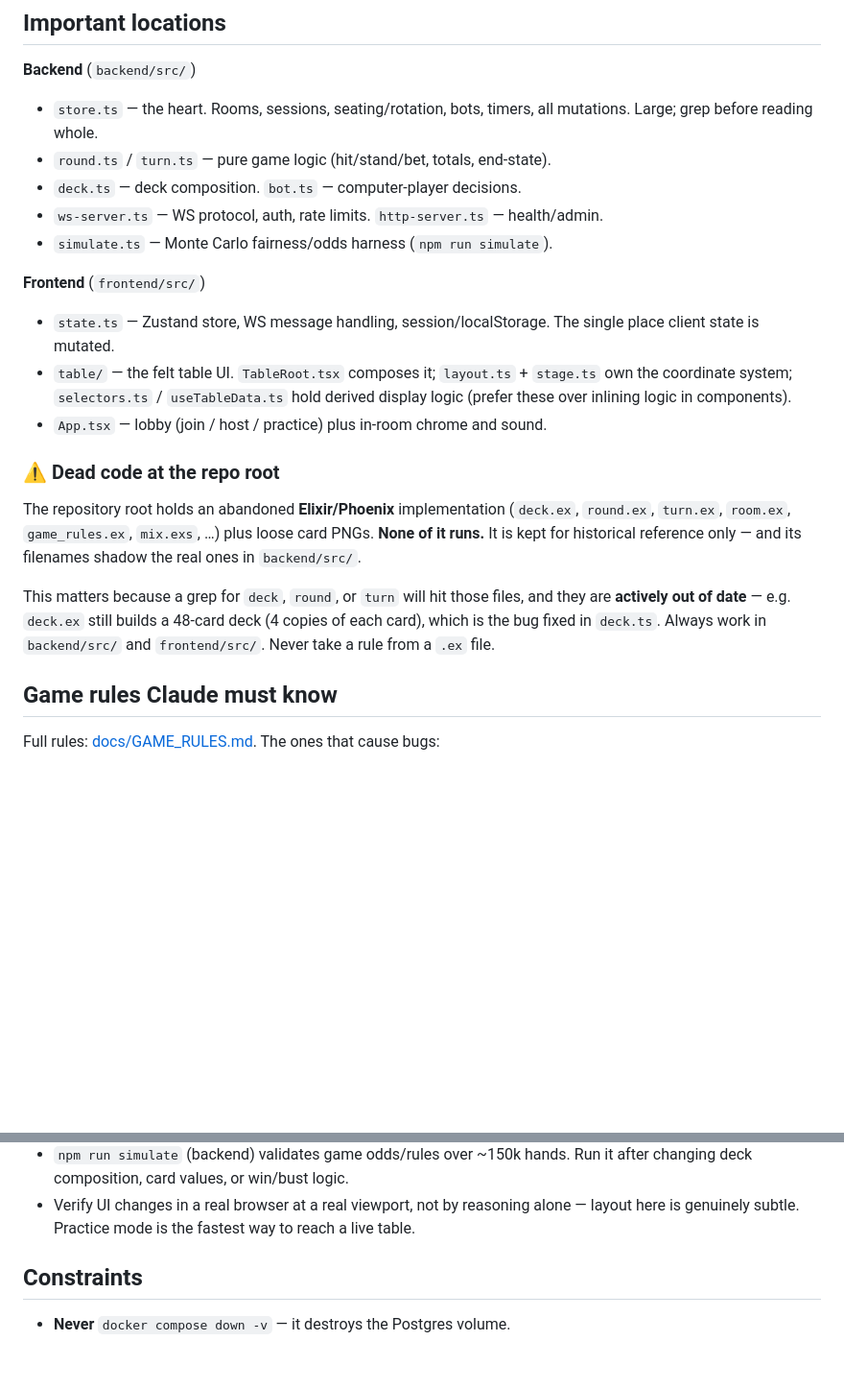
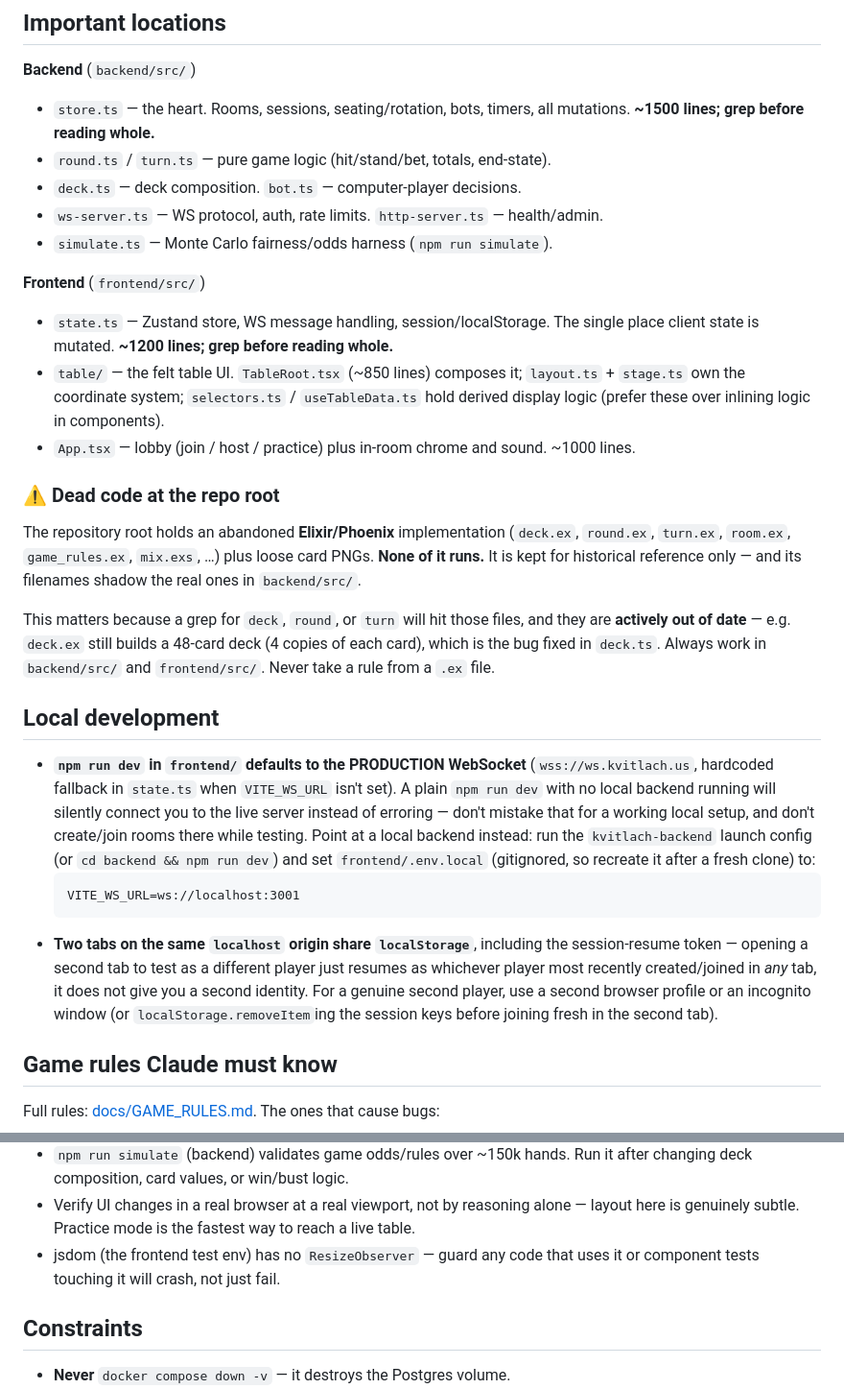
Before and after one commit to Wbbdlr/kvitlach-, a Markdown page: CLAUDE.md, 2 parts joined by grey strips. Shown at 96% size. Rendered like a GitHub page; blank space fills up the shorter version.

Commit message:
CLAUDE.md: document the local-dev production-WS footgun and shared-tab session gotcha
Two real repeated time sinks from past sessions that weren't written
down: frontend `npm run dev` silently defaults to the production
WebSocket when VITE_WS_URL is unset, and two tabs on localhost share
the session-resume token so a second tab doesn't give you a second
player. Also flag store.ts/state.ts/TableRoot.tsx sizes up front and
jsdom's missing ResizeObserver.

````diff
--- a/CLAUDE.md
+++ b/CLAUDE.md
@@ -45,7 +45,7 @@ Deeper detail: [docs/ARCHITECTURE.md](docs/ARCHITECTURE.md).
 
 **Backend** (`backend/src/`)
 - `store.ts` — the heart. Rooms, sessions, seating/rotation, bots, timers, all
-  mutations. Large; grep before reading whole.
+  mutations. **~1500 lines; grep before reading whole.**
 - `round.ts` / `turn.ts` — pure game logic (hit/stand/bet, totals, end-state).
 - `deck.ts` — deck composition. `bot.ts` — computer-player decisions.
 - `ws-server.ts` — WS protocol, auth, rate limits. `http-server.ts` — health/admin.
@@ -53,11 +53,13 @@ Deeper detail: [docs/ARCHITECTURE.md](docs/ARCHITECTURE.md).
 
 **Frontend** (`frontend/src/`)
 - `state.ts` — Zustand store, WS message handling, session/localStorage. The
-  single place client state is mutated.
-- `table/` — the felt table UI. `TableRoot.tsx` composes it; `layout.ts` +
-  `stage.ts` own the coordinate system; `selectors.ts` / `useTableData.ts` hold
-  derived display logic (prefer these over inlining logic in components).
+  single place client state is mutated. **~1200 lines; grep before reading whole.**
+- `table/` — the felt table UI. `TableRoot.tsx` (~850 lines) composes it;
+  `layout.ts` + `stage.ts` own the coordinate system; `selectors.ts` /
+  `useTableData.ts` hold derived display logic (prefer these over inlining
+  logic in components).
 - `App.tsx` — lobby (join / host / practice) plus in-room chrome and sound.
+  ~1000 lines.
 
 ### ⚠️ Dead code at the repo root
 
@@ -70,6 +72,26 @@ This matters because a grep for `deck`, `round`, or `turn` will hit those files,
 and they are **actively out of date** — e.g. `deck.ex` still builds a 48-card
 deck (4 copies of each card), which is the bug fixed in `deck.ts`. Always work
 in `backend/src/` and `frontend/src/`. Never take a rule from a `.ex` file.
+
+## Local development
+
+- **`npm run dev` in `frontend/` defaults to the PRODUCTION WebSocket**
+  (`wss://ws.kvitlach.us`, hardcoded fallback in `state.ts` when `VITE_WS_URL`
+  isn't set). A plain `npm run dev` with no local backend running will silently
+  connect you to the live server instead of erroring — don't mistake that for a
+  working local setup, and don't create/join rooms there while testing.
+  Point at a local backend instead: run the `kvitlach-backend` launch config (or
+  `cd backend && npm run dev`) and set `frontend/.env.local` (gitignored, so
+  recreate it after a fresh clone) to:
+  ```
+  VITE_WS_URL=ws://localhost:3001
+  ```
+- **Two tabs on the same `localhost` origin share `localStorage`**, including
+  the session-resume token — opening a second tab to test as a different player
+  just resumes as whichever player most recently created/joined in *any* tab, it
+  does not give you a second identity. For a genuine second player, use a second
+  browser profile or an incognito window (or `localStorage.removeItem`ing the
+  session keys before joining fresh in the second tab).
 
 ## Game rules Claude must know
 
@@ -143,6 +165,8 @@ cd frontend && npx vitest run src/path/to.test.ts  # single file
 - Verify UI changes in a real browser at a real viewport, not by reasoning
   alone — layout here is genuinely subtle. Practice mode is the fastest way to
   reach a live table.
+- jsdom (the frontend test env) has no `ResizeObserver` — guard any code that
+  uses it or component tests touching it will crash, not just fail.
 
 ## Constraints
 
````
